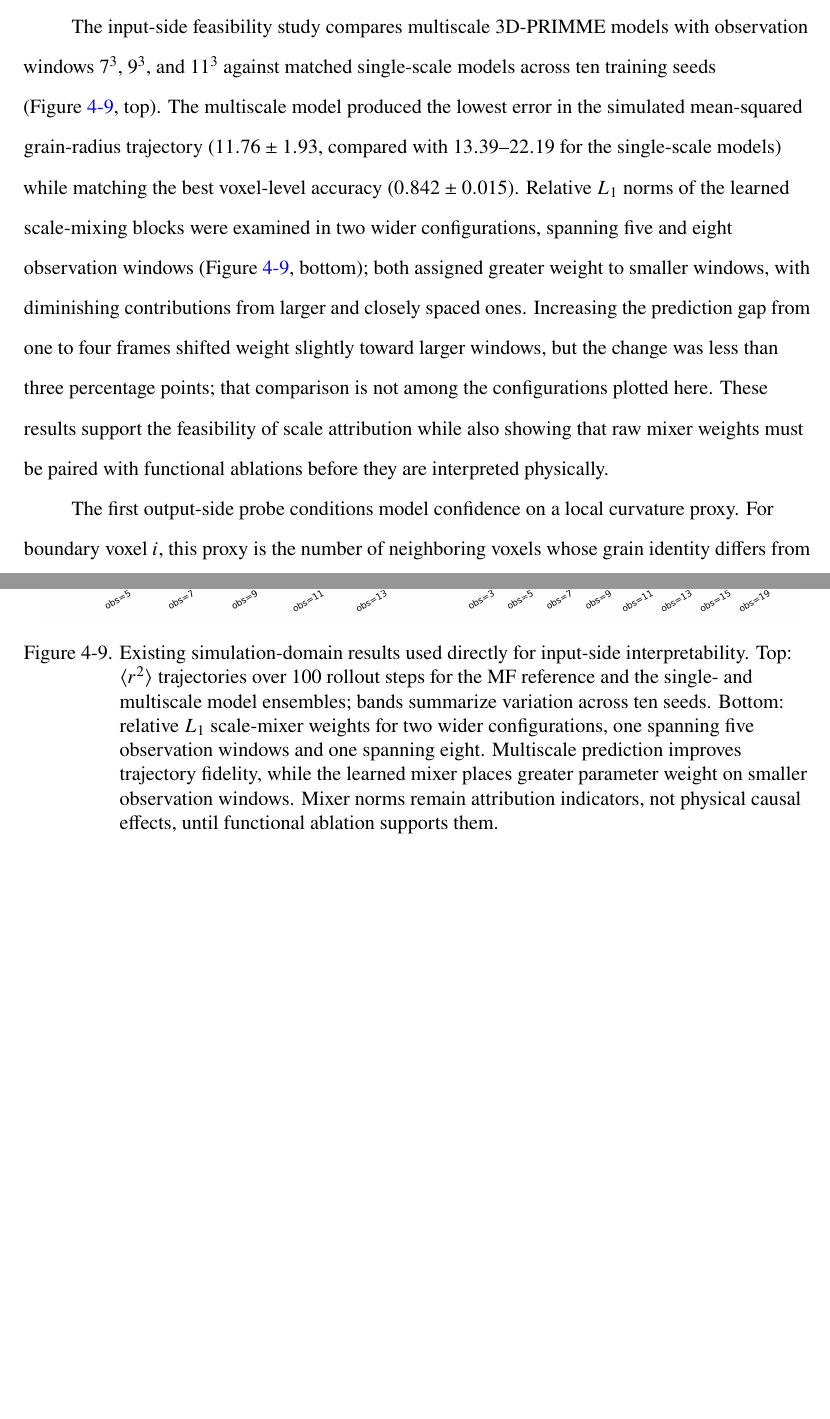
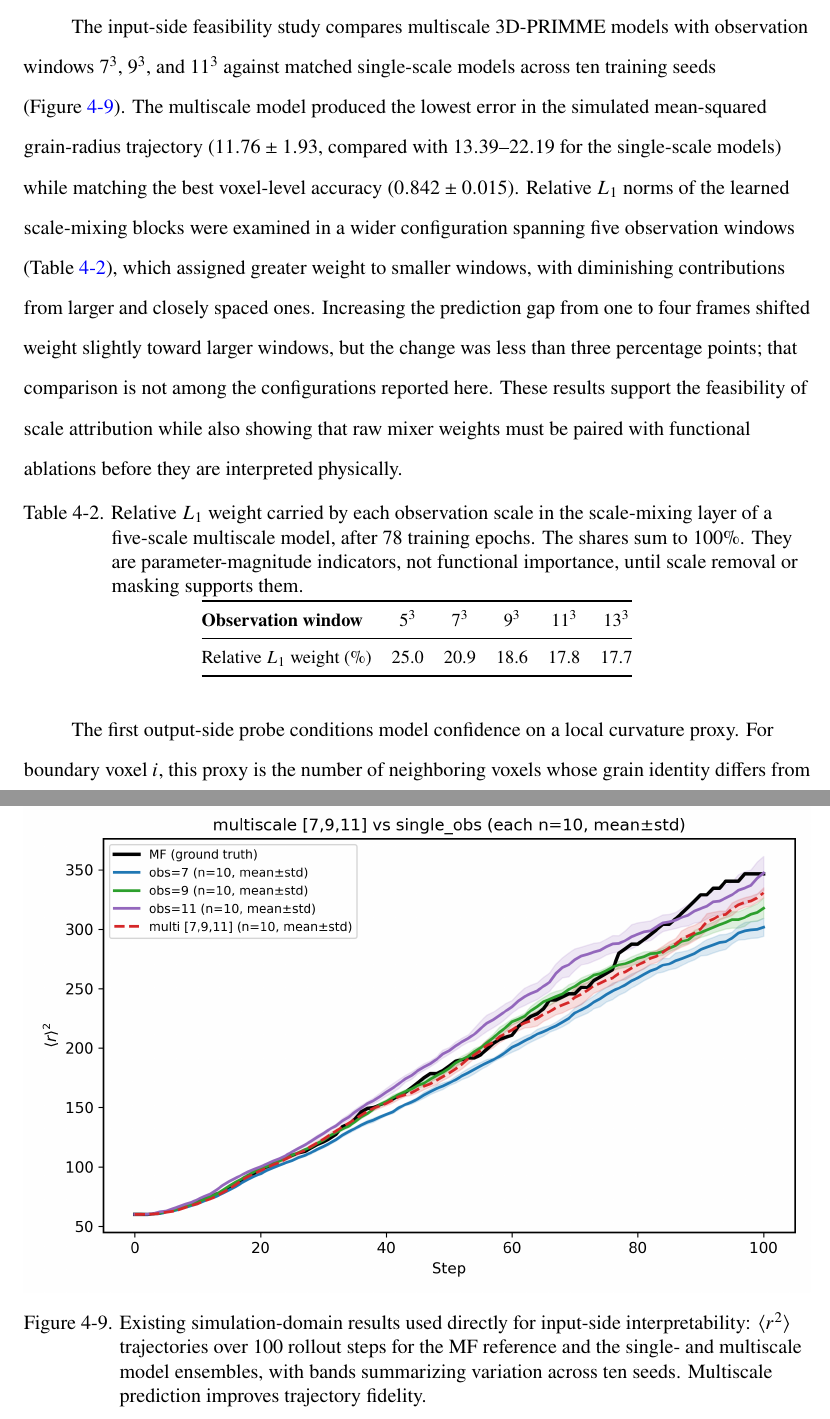
Before and after one commit to zhihui-tian/phd-proposal, a LaTeX thesis (proposal_draft.tex): two parts of pages 53 and 54 of 76, joined at a grey line, cut so that both start at the same text, the shorter picture padded with empty space. Compiled offline with XeLaTeX.

Commit message:
Turn the scale-mixer panel into a table
The panel carried five numbers at 3.3 pt against 12 pt body text, and
the eight-window configuration beside it was trained for 10 epochs
where the five-window one had 78, so the pair could not support a
single statement about how weight varies with window size. Only the
five-window run remains, and it reads better as a row of numbers than
as bars: 25.0, 20.9, 18.6, 17.8, 17.7 percent, summing to 100.

The caveat that these are parameter magnitudes rather than functional
importance moves from the figure caption to the table caption, next to
the numbers it qualifies, and the epoch count is now stated.

The trajectory plot keeps the figure to itself at full width. The two
panels stacked came to roughly 8.4 inches, which would have taken a
page of its own.

Co-Authored-By: Claude Opus 5 (1M context) <noreply@anthropic.com>

```diff
--- a/proposal_draft.tex
+++ b/proposal_draft.tex
@@ -720,16 +720,26 @@ Prediction alone does not establish physical understanding. The neighborhood stu
 
 Three simulation-domain analyses establish the feasibility of stable model interpretation: one input-side probe that asks which spatial scales supply useful information, and two output-side probes that ask how the model converts that information into a transition, through confidence conditioned on a local curvature proxy and through the action field and full Jacobian. None of them satisfies the experimental reliability gates or completes Aim 2. Their role is to validate the probes and expose numerical failure modes before the same analyses are transferred to experiment-trained operators.
 
-The input-side feasibility study compares multiscale 3D-PRIMME models with observation windows \(7^3\), \(9^3\), and \(11^3\) against matched single-scale models across ten training seeds (Figure~\ref{fig:aim2-input-prelim}, top). The multiscale model produced the lowest error in the simulated mean-squared grain-radius trajectory (\(11.76\pm1.93\), compared with \(13.39\)--\(22.19\) for the single-scale models) while matching the best voxel-level accuracy (\(0.842\pm0.015\)). Relative \(L_1\) norms of the learned scale-mixing blocks were examined in two wider configurations, spanning five and eight observation windows (Figure~\ref{fig:aim2-input-prelim}, bottom); both assigned greater weight to smaller windows, with diminishing contributions from larger and closely spaced ones. Increasing the prediction gap from one to four frames shifted weight slightly toward larger windows, but the change was less than three percentage points; that comparison is not among the configurations plotted here. These results support the feasibility of scale attribution while also showing that raw mixer weights must be paired with functional ablations before they are interpreted physically.
+The input-side feasibility study compares multiscale 3D-PRIMME models with observation windows \(7^3\), \(9^3\), and \(11^3\) against matched single-scale models across ten training seeds (Figure~\ref{fig:aim2-input-prelim}). The multiscale model produced the lowest error in the simulated mean-squared grain-radius trajectory (\(11.76\pm1.93\), compared with \(13.39\)--\(22.19\) for the single-scale models) while matching the best voxel-level accuracy (\(0.842\pm0.015\)). Relative \(L_1\) norms of the learned scale-mixing blocks were examined in a wider configuration spanning five observation windows (Table~\ref{tab:scale-mixer-weights}), which assigned greater weight to smaller windows, with diminishing contributions from larger and closely spaced ones. Increasing the prediction gap from one to four frames shifted weight slightly toward larger windows, but the change was less than three percentage points; that comparison is not among the configurations reported here. These results support the feasibility of scale attribution while also showing that raw mixer weights must be paired with functional ablations before they are interpreted physically.
+
+\begin{table}[htbp]
+\centering
+\caption{Relative \(L_1\) weight carried by each observation scale in the scale-mixing layer of a five-scale multiscale model, after 78 training epochs. The shares sum to 100\%. They are parameter-magnitude indicators, not functional importance, until scale removal or masking supports them.}
+\label{tab:scale-mixer-weights}
+\small
+\begin{tabular}{@{}lccccc@{}}
+\toprule
+\textbf{Observation window} & \(5^3\) & \(7^3\) & \(9^3\) & \(11^3\) & \(13^3\) \\
+\midrule
+Relative \(L_1\) weight (\%) & 25.0 & 20.9 & 18.6 & 17.8 & 17.7 \\
+\bottomrule
+\end{tabular}
+\end{table}
 
 \begin{figure}[htbp]
 \centering
-\includegraphics[alt={Mean squared radius trajectories for reference, single-scale, and multiscale model ensembles},width=0.96\textwidth]{figures/aim3_multiscale_r2_vs_step.png}
-
-\smallskip
-
-\includegraphics[alt={Relative scale-mixer weights across spatial observation windows},width=0.96\textwidth]{figures/aim3_scale_mixer_weights.png}
-\caption{Existing simulation-domain results used directly for input-side interpretability. Top: \(\langle r^2\rangle\) trajectories over 100 rollout steps for the MF reference and the single- and multiscale model ensembles; bands summarize variation across ten seeds. Bottom: relative \(L_1\) scale-mixer weights for two wider configurations, one spanning five observation windows and one spanning eight. Multiscale prediction improves trajectory fidelity, while the learned mixer places greater parameter weight on smaller observation windows. Mixer norms remain attribution indicators, not physical causal effects, until functional ablation supports them.}
+\includegraphics[alt={Mean squared radius trajectories for reference, single-scale, and multiscale model ensembles},width=\textwidth]{figures/aim3_multiscale_r2_vs_step.png}
+\caption{Existing simulation-domain results used directly for input-side interpretability: \(\langle r^2\rangle\) trajectories over 100 rollout steps for the MF reference and the single- and multiscale model ensembles, with bands summarizing variation across ten seeds. Multiscale prediction improves trajectory fidelity.}
 \label{fig:aim2-input-prelim}
 \end{figure}
 
```
